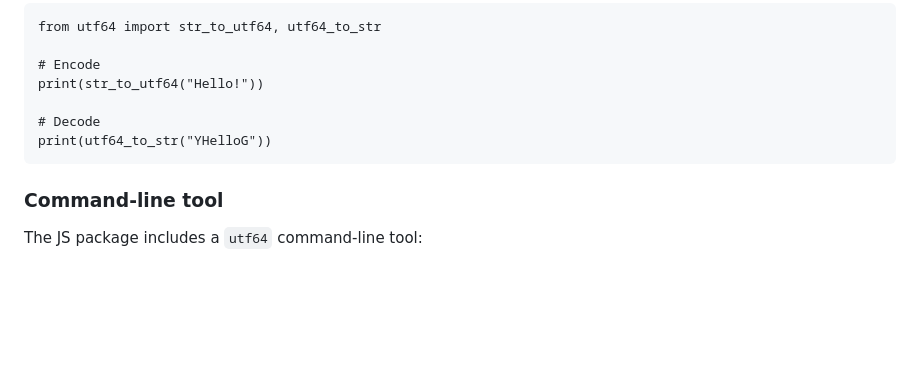
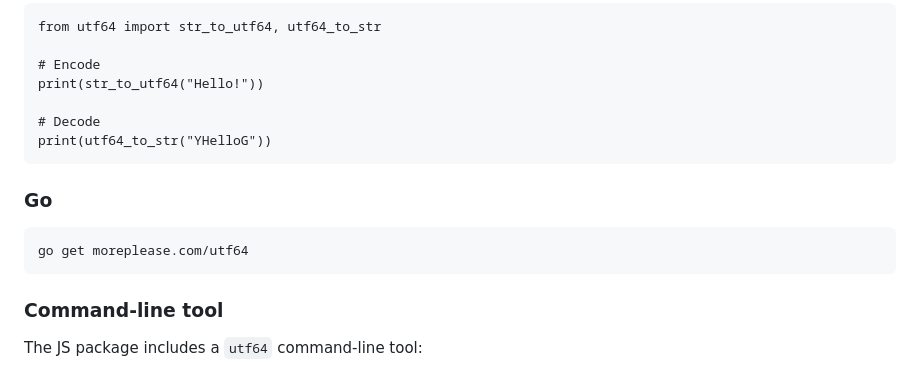
Before and after one commit to more-please/more-stuff, a Markdown page: README.md, the part around the change. Rendered like a GitHub page; blank space fills up the shorter version.

Commit message:
README tweak

````diff
--- a/README.md
+++ b/README.md
@@ -51,6 +51,12 @@ print(str_to_utf64("Hello!"))
 print(utf64_to_str("YHelloG"))
 ```
 
+### Go
+
+```
+go get moreplease.com/utf64
+```
+
 ### Command-line tool
 
 The JS package includes a `utf64` command-line tool:
````
